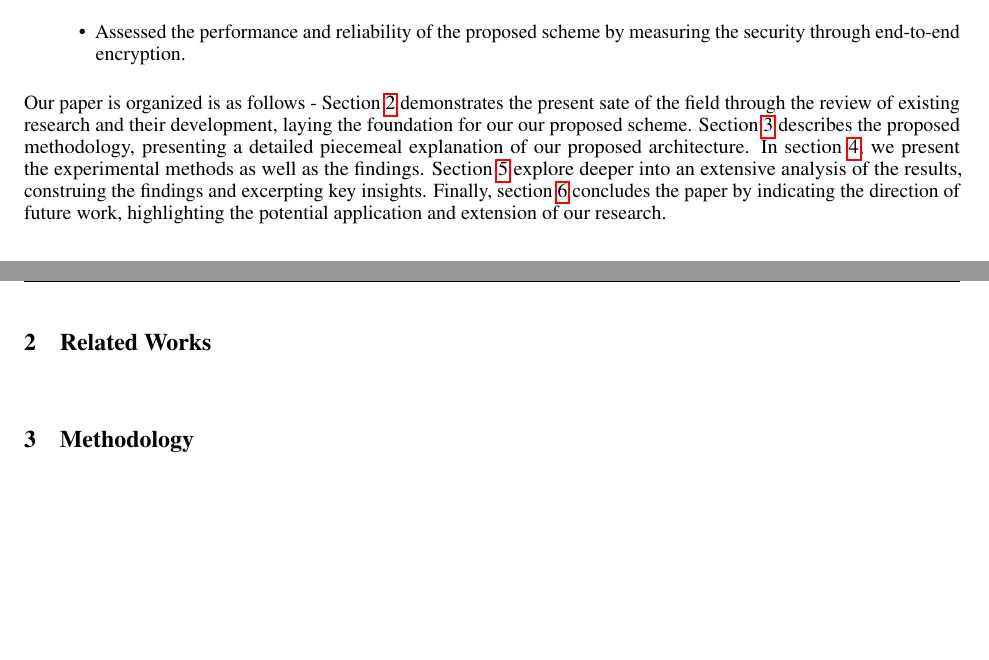
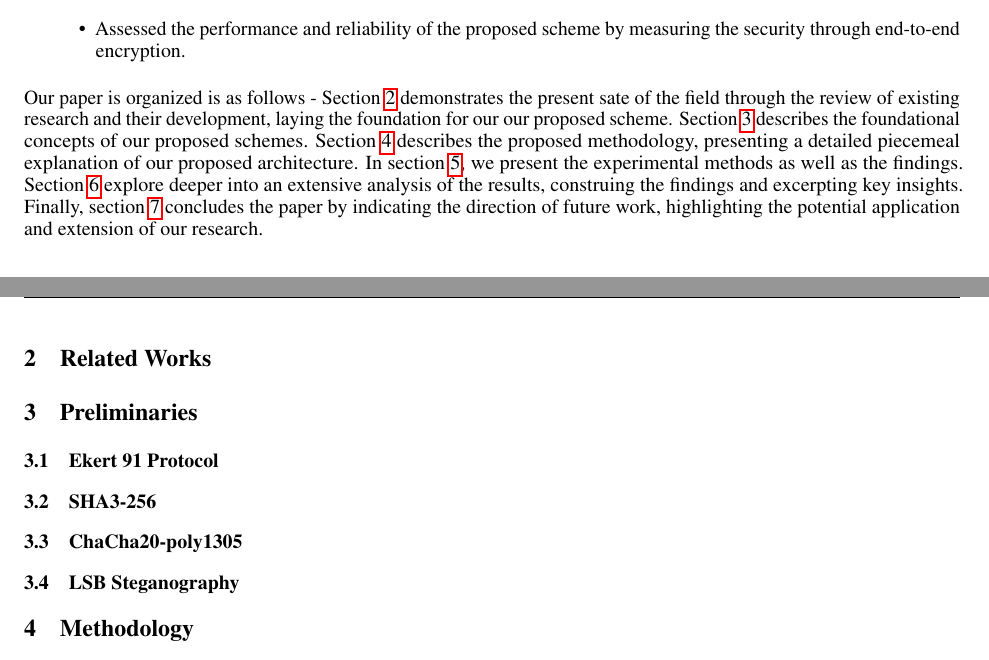
Before and after one commit to skywalker478/qcThesis, a LaTeX paper (MRA arXiv Draft YE Shawmoon/Main.tex): two parts of pages 2 and 3 of 4, joined at a grey line, cut so that both start at the same text, the shorter picture padded with empty space. Compiled offline with pdfLaTeX.

Commit message:
bulit preleminary skeleton

```diff
--- a/MRA arXiv Draft YE Shawmoon/Main.tex
+++ b/MRA arXiv Draft YE Shawmoon/Main.tex
@@ -126,9 +126,22 @@ The new vulnerabilities in secure data transmission due to quantum computer and
     \item Assessed the performance and reliability of the proposed scheme by measuring the security through end-to-end encryption.
 \end{itemize}
 
-Our paper is organized is as follows - Section \ref{sec:relatedWorks} demonstrates the present sate of the field through the review of existing research and their development, laying the foundation for our our proposed scheme. Section \ref{sec:methodology} describes the proposed methodology, presenting a detailed piecemeal explanation of our proposed architecture. In section \ref{sec:experminats}, we present the experimental methods as well as the findings. Section \ref{sec:discussion} explore deeper into an extensive analysis of the results, construing the findings and excerpting key insights. Finally, section \ref{sec:conclusion} concludes the paper by indicating the direction of future work, highlighting the potential application and extension of our research.
+Our paper is organized is as follows - Section \ref{sec:relatedWorks} demonstrates the present sate of the field through the review of existing research and their development, laying the foundation for our our proposed scheme. Section \ref{sec:preliminaries} describes the foundational concepts of our proposed schemes. Section \ref{sec:methodology} describes the proposed methodology, presenting a detailed piecemeal explanation of our proposed architecture. In section \ref{sec:experminats}, we present the experimental methods as well as the findings. Section \ref{sec:discussion} explore deeper into an extensive analysis of the results, construing the findings and excerpting key insights. Finally, section \ref{sec:conclusion} concludes the paper by indicating the direction of future work, highlighting the potential application and extension of our research.
 \section{Related Works}
 \label{sec:relatedWorks}
+\section{Preliminaries}
+\label{sec:preliminaries}
+\subsection{Ekert 91 Protocol}
+\label{sec:e91}
+
+\subsection{SHA3-256}
+\label{sec:sha3}
+
+\subsection{ChaCha20-poly1305}
+\label{sec:chacha20}
+
+\subsection{LSB Steganography}
+\label{sec:steganography}
 
 \section{Methodology}
 \label{sec:methodology}
```
Also changed, not shown: MRA arXiv Draft YE Shawmoon/Main.pdf, 1 other file.
